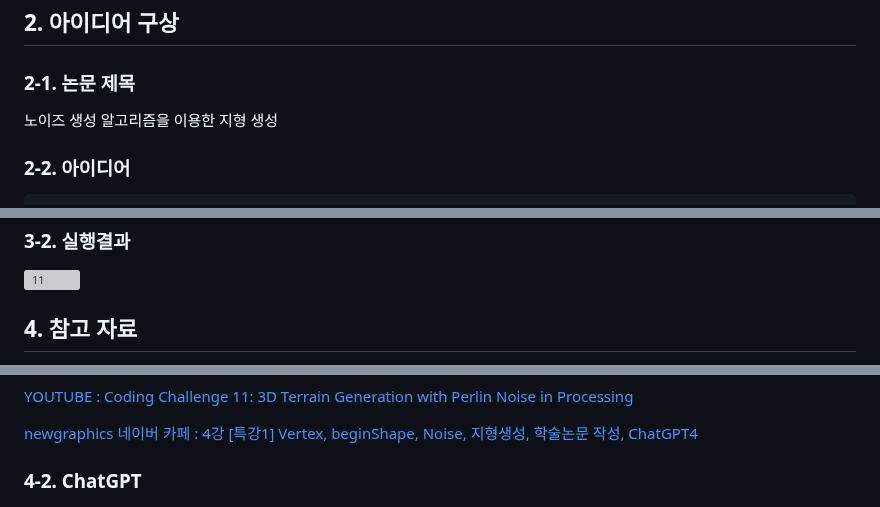
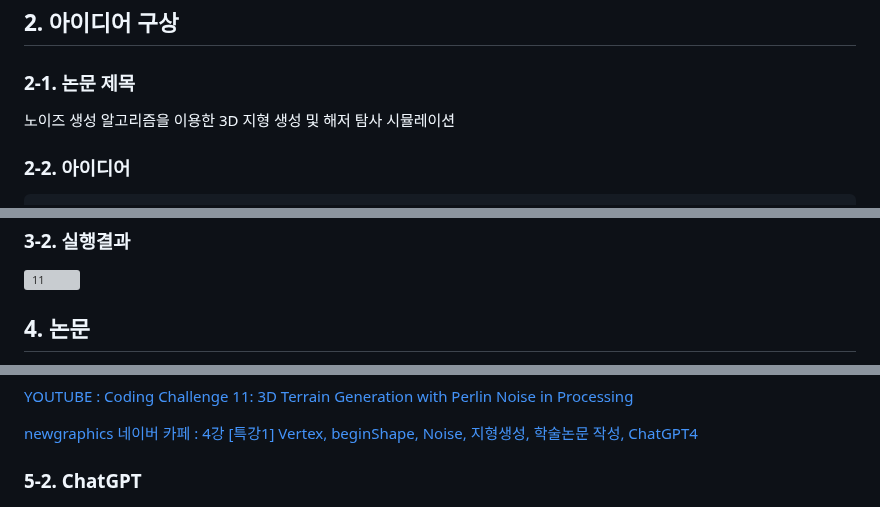
Before and after one commit to wjh2335/2023-ComputerGraphics, a Markdown page: [팀과제-2]/시나리오.md, 3 parts joined by grey strips. Drawn GitHub-style; grey boxes are pictures that could not be loaded.

```diff
--- a/[팀과제-2]/시나리오.md
+++ b/[팀과제-2]/시나리오.md
@@ -12,7 +12,7 @@
 
 ### 2-1. 논문 제목
 
-노이즈 생성 알고리즘을 이용한 지형 생성
+노이즈 생성 알고리즘을 이용한 3D 지형 생성 및 해저 탐사 시뮬레이션
 
 ### 2-2. 아이디어
 
@@ -142,5 +142,5 @@ function draw()
 
 ![11](/img/11.gif)
 
-## 4. 참고 자료
+## 4. 논문
 
@@ -150,6 +154,6 @@ function draw()
 
 [newgraphics 네이버 카페 : 4강 [특강1] Vertex, beginShape, Noise, 지형생성, 학술논문 작성, ChatGPT4](https://cafe.naver.com/newgraphics/145)
 
-### 4-2. ChatGPT
+### 5-2. ChatGPT
 
 ![13](/img/13.png)
```
Also changed, not shown: other parts of [팀과제-2]/시나리오.md (+9 -1 lines).
